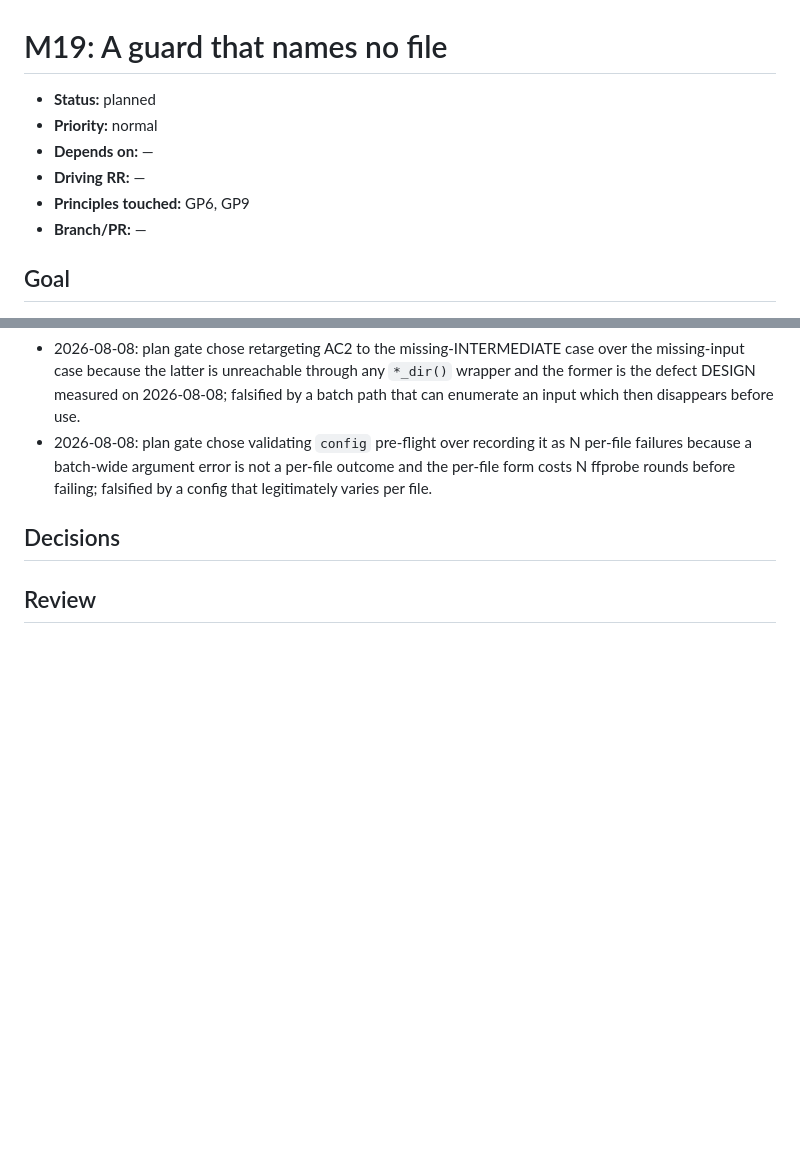
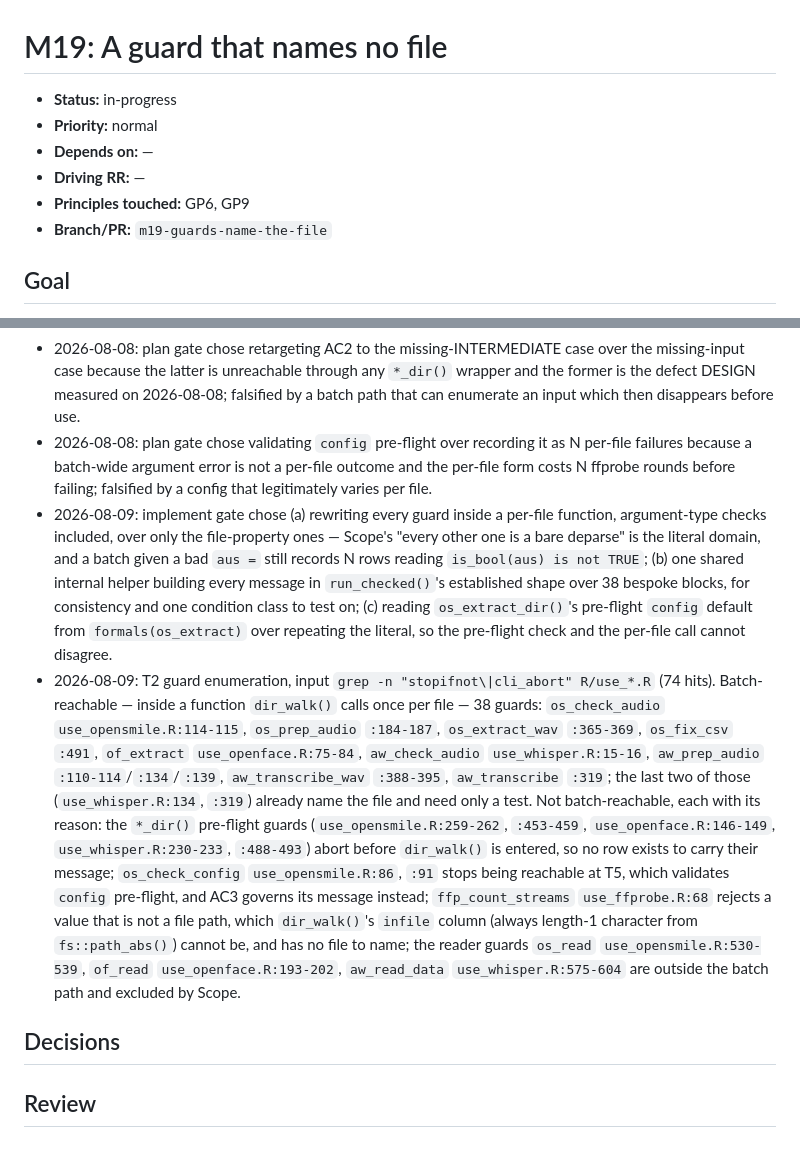
Before and after one commit to jmgirard/openac, a Markdown page: cairn/milestones/M19-guards-name-the-file.md, 2 parts joined by grey strips. GitHub-like rendering; blank space fills up the shorter version.

Commit message:
M19 T2: enumerate the batch-reachable guards
Records the guard enumeration and each not-batch-reachable
disposition in the milestone work log, plus the implement gate
choices.

Co-Authored-By: Claude Opus 5 <noreply@anthropic.com>

```diff
--- a/cairn/milestones/M19-guards-name-the-file.md
+++ b/cairn/milestones/M19-guards-name-the-file.md
@@ -1,11 +1,11 @@
 # M19: A guard that names no file
 
-- **Status:** planned
+- **Status:** in-progress
 - **Priority:** normal
 - **Depends on:** —
 - **Driving RR:** —
 - **Principles touched:** GP6, GP9
-- **Branch/PR:** —
+- **Branch/PR:** `m19-guards-name-the-file`
 
 ## Goal
 
@@ -98,6 +98,8 @@ messages; this milestone is scoped to what a batch row can carry.
 - 2026-08-08: criteria audit ([O], fresh context) returned four findings on this file — AC2's premise unreachable (`dir_inputs()` enumerates from `list.files()`, so every batch input exists by construction) and unsatisfiable for `aw_transcribe_dir()`, which has no existence guard; AC1's grep enumerating one syntactic form while its prose universal contradicted Scope's reader-guard exemption; AC3's "aborts returning no rows" describing two different behaviors and leaving the default `config` path unpinned; all four fixed before the gate, none deferred.
 - 2026-08-08: plan gate chose retargeting AC2 to the missing-INTERMEDIATE case over the missing-input case because the latter is unreachable through any `*_dir()` wrapper and the former is the defect DESIGN measured on 2026-08-08; falsified by a batch path that can enumerate an input which then disappears before use.
 - 2026-08-08: plan gate chose validating `config` pre-flight over recording it as N per-file failures because a batch-wide argument error is not a per-file outcome and the per-file form costs N ffprobe rounds before failing; falsified by a config that legitimately varies per file.
+- 2026-08-09: implement gate chose (a) rewriting every guard inside a per-file function, argument-type checks included, over only the file-property ones — Scope's "every other one is a bare deparse" is the literal domain, and a batch given a bad `aus =` still records N rows reading `is_bool(aus) is not TRUE`; (b) one shared internal helper building every message in `run_checked()`'s established shape over 38 bespoke blocks, for consistency and one condition class to test on; (c) reading `os_extract_dir()`'s pre-flight `config` default from `formals(os_extract)` over repeating the literal, so the pre-flight check and the per-file call cannot disagree.
+- 2026-08-09: T2 guard enumeration, input `grep -n "stopifnot\|cli_abort" R/use_*.R` (74 hits). Batch-reachable — inside a function `dir_walk()` calls once per file — 38 guards: `os_check_audio` `use_opensmile.R:114-115`, `os_prep_audio` `:184-187`, `os_extract_wav` `:365-369`, `os_fix_csv` `:491`, `of_extract` `use_openface.R:75-84`, `aw_check_audio` `use_whisper.R:15-16`, `aw_prep_audio` `:110-114`/`:134`/`:139`, `aw_transcribe_wav` `:388-395`, `aw_transcribe` `:319`; the last two of those (`use_whisper.R:134`, `:319`) already name the file and need only a test. Not batch-reachable, each with its reason: the `*_dir()` pre-flight guards (`use_opensmile.R:259-262`, `:453-459`, `use_openface.R:146-149`, `use_whisper.R:230-233`, `:488-493`) abort before `dir_walk()` is entered, so no row exists to carry their message; `os_check_config` `use_opensmile.R:86`, `:91` stops being reachable at T5, which validates `config` pre-flight, and AC3 governs its message instead; `ffp_count_streams` `use_ffprobe.R:68` rejects a value that is not a file path, which `dir_walk()`'s `infile` column (always length-1 character from `fs::path_abs()`) cannot be, and has no file to name; the reader guards `os_read` `use_opensmile.R:530-539`, `of_read` `use_openface.R:193-202`, `aw_read_data` `use_whisper.R:575-604` are outside the batch path and excluded by Scope.
 
 ## Decisions
 
```
Also changed, not shown: other parts of cairn/milestones/M19-guards-name-the-file.md (+1 -1 lines), cairn/ROADMAP.md (+1 -1 lines).
